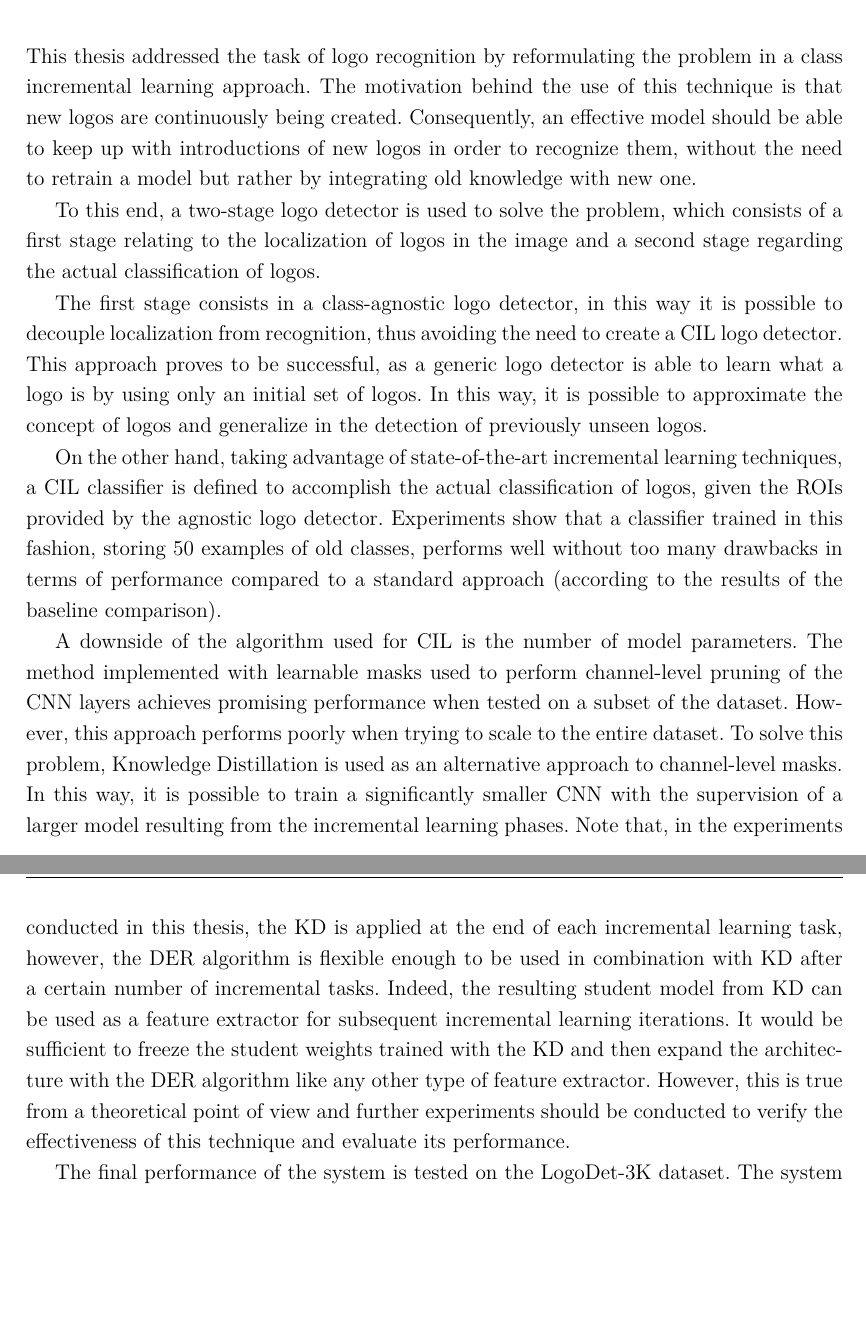
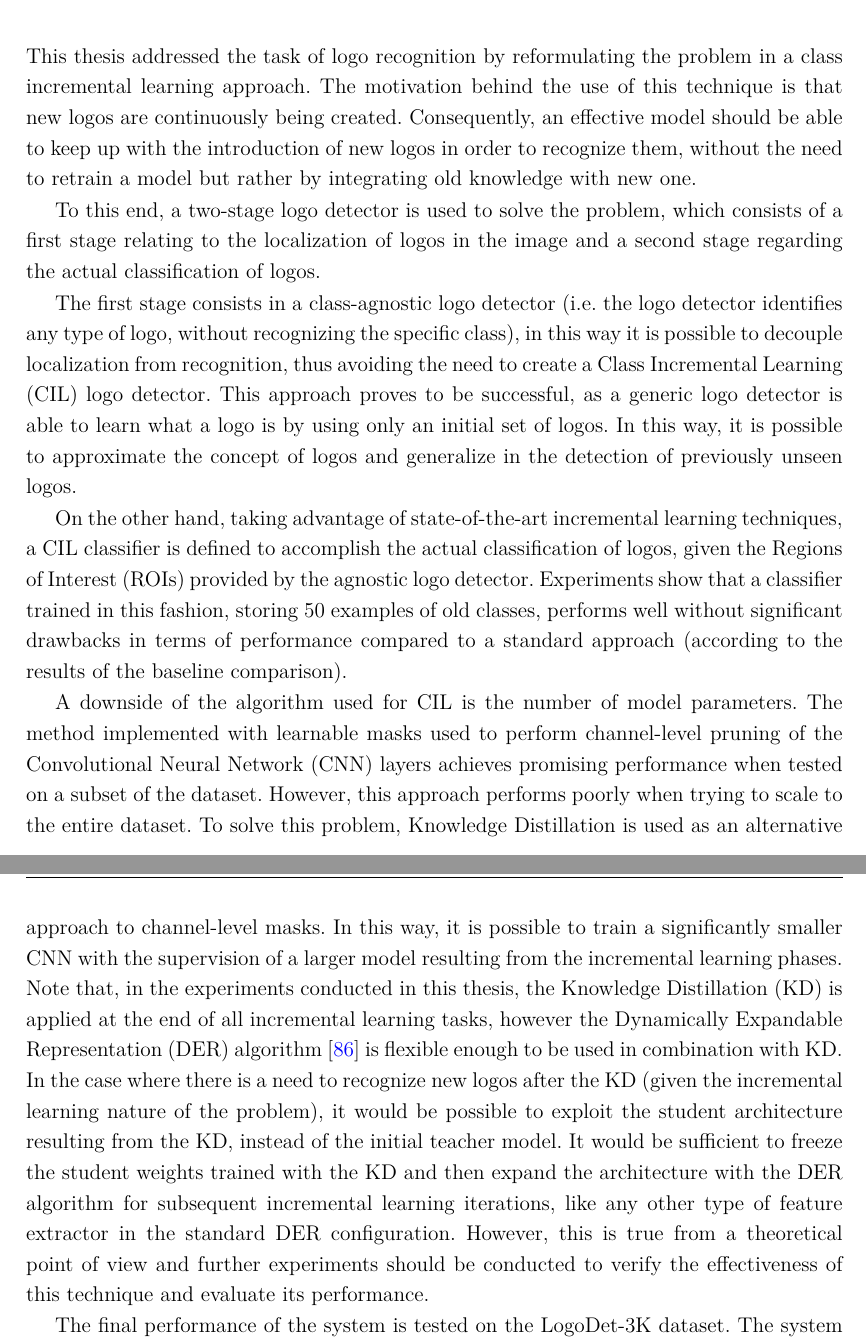
Before and after one commit to gianlucagiudice/MasterThesis-logo_detection_recognition, a LaTeX thesis (thesis.tex, which reads chap_conclusions.tex): two parts of pages 92 and 93 of 101, joined at a grey line, cut so that both start at the same text, the shorter picture padded with empty space. Compiled offline with pdfLaTeX.

Commit message:
Fix conclusions

```diff
--- a/chap_conclusions.tex
+++ b/chap_conclusions.tex
@@ -3,25 +3,25 @@
 
 This thesis addressed the task of logo recognition by reformulating the problem in a class incremental learning approach.
 The motivation behind the use of this technique is that new logos are continuously being created.
-Consequently, an effective model should be able to keep up with introductions of new logos in order to recognize them, without the need to retrain a model but rather by integrating old knowledge with new one.
+Consequently, an effective model should be able to keep up with the introduction of new logos in order to recognize them, without the need to retrain a model but rather by integrating old knowledge with new one.
 
 To this end, a two-stage logo detector is used to solve the problem, which consists of a first stage relating to the localization of logos in the image and a second stage regarding the actual classification of logos.
 
-The first stage consists in a class-agnostic logo detector, in this way it is possible to decouple localization from recognition, thus avoiding the need to create a CIL logo detector.
+The first stage consists in a class-agnostic logo detector (i.e. the logo detector identifies any type of logo, without recognizing the specific class), in this way it is possible to decouple localization from recognition, thus avoiding the need to create a Class Incremental Learning (CIL) logo detector.
 This approach proves to be successful, as a generic logo detector is able to learn what a logo is by using only an initial set of logos.
 In this way, it is possible to approximate the concept of logos and generalize in the detection of previously unseen logos.
 
-On the other hand, taking advantage of state-of-the-art incremental learning techniques, a CIL classifier is defined to accomplish the actual classification of logos, given the ROIs provided by the agnostic logo detector.
-Experiments show that a classifier trained in this fashion, storing 50 examples of old classes, performs well without too many drawbacks in terms of performance compared to a standard approach (according to the results of the baseline comparison).
+On the other hand, taking advantage of state-of-the-art incremental learning techniques, a CIL classifier is defined to accomplish the actual classification of logos, given the Regions of Interest (ROIs) provided by the agnostic logo detector.
+Experiments show that a classifier trained in this fashion, storing 50 examples of old classes, performs well without significant drawbacks in terms of performance compared to a standard approach (according to the results of the baseline comparison).
 
 A downside of the algorithm used for CIL is the number of model parameters.
-The method implemented with learnable masks used to perform channel-level pruning of the CNN layers achieves promising performance when tested on a subset of the dataset.
+The method implemented with learnable masks used to perform channel-level pruning of the Convolutional Neural Network (CNN) layers achieves promising performance when tested on a subset of the dataset.
 However, this approach performs poorly when trying to scale to the entire dataset.
 To solve this problem, Knowledge Distillation is used as an alternative approach to channel-level masks.
 In this way, it is possible to train a significantly smaller CNN with the supervision of a larger model resulting from the incremental learning phases.
-Note that, in the experiments conducted in this thesis, the KD is applied at the end of each incremental learning task, however, the DER algorithm is flexible enough to be used in combination with KD after a certain number of incremental tasks.
-Indeed, the resulting student model from KD can be used as a feature extractor for subsequent incremental learning iterations.
-It would be sufficient to freeze the student weights trained with the KD and then expand the architecture with the DER algorithm like any other type of feature extractor.
+Note that, in the experiments conducted in this thesis, the Knowledge Distillation (KD) is applied at the end of all incremental learning tasks, however the Dynamically Expandable Representation (DER) algorithm \cite{yan2021dynamically} is flexible enough to be used in combination with KD.
+In the case where there is a need to recognize new logos after the KD (given the incremental learning nature of the problem), it would be possible to exploit the student architecture resulting from the KD, instead of the initial teacher model.
+It would be sufficient to freeze the student weights trained with the KD and then expand the architecture with the DER algorithm for subsequent incremental learning iterations, like any other type of feature extractor in the standard DER configuration.
 However, this is true from a theoretical point of view and further experiments should be conducted to verify the effectiveness of this technique and evaluate its performance.
 
 The final performance of the system is tested on the LogoDet-3K dataset.
```
Also changed, not shown: chap_conclusions.tex (2 more changed lines).
